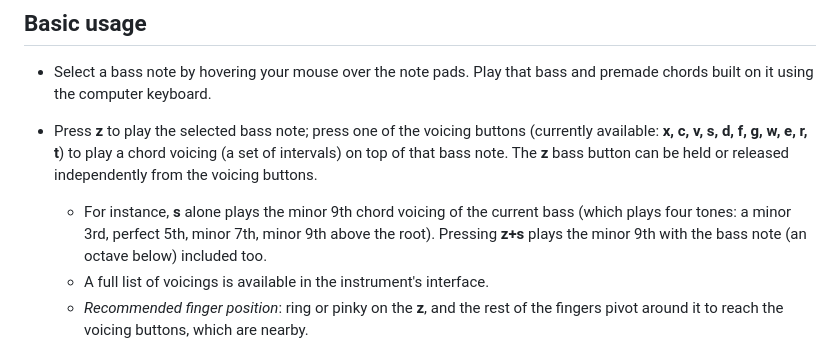
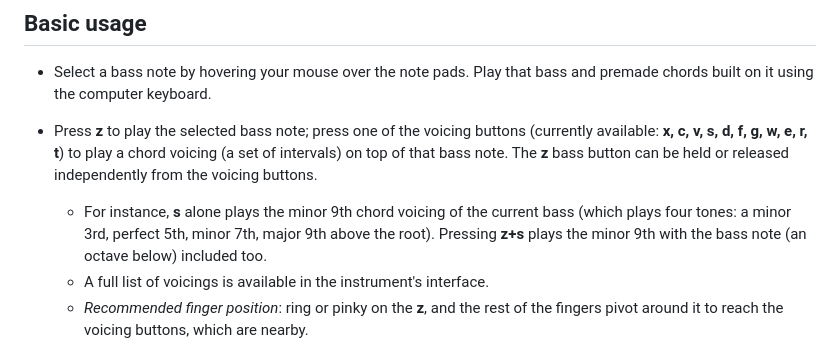
Before and after one commit to namanhd/mouseboard-autoharp, a Markdown page: README.md, the part around the change. Drawn GitHub-style.

Commit message:
writeup typo on interval name oops

```diff
--- a/README.md
+++ b/README.md
@@ -12,7 +12,7 @@ keyboard, inspired by the touchscreen autokalimba https://foldr.moe/harp. Featur
 - Select a bass note by hovering your mouse over the note pads. Play that bass and premade chords built on it using the computer keyboard.
 
 - Press **z** to play the selected bass note; press one of the voicing buttons (currently available: **x, c, v, s, d, f, g, w, e, r, t**) to play a chord voicing (a set of intervals) on top of that bass note. The **z** bass button can be held or released independently from the voicing buttons.
-    - For instance, **s** alone plays the minor 9th chord voicing of the current bass (which plays four tones: a minor 3rd, perfect 5th, minor 7th, minor 9th above the root). Pressing **z+s** plays the minor 9th with the bass note (an octave below) included too.
+    - For instance, **s** alone plays the minor 9th chord voicing of the current bass (which plays four tones: a minor 3rd, perfect 5th, minor 7th, major 9th above the root). Pressing **z+s** plays the minor 9th with the bass note (an octave below) included too.
     - A full list of voicings is available in the instrument's interface.
     - *Recommended finger position*: ring or pinky on the **z**, and the rest of the fingers pivot around it to reach the voicing buttons, which are nearby.
 
```
